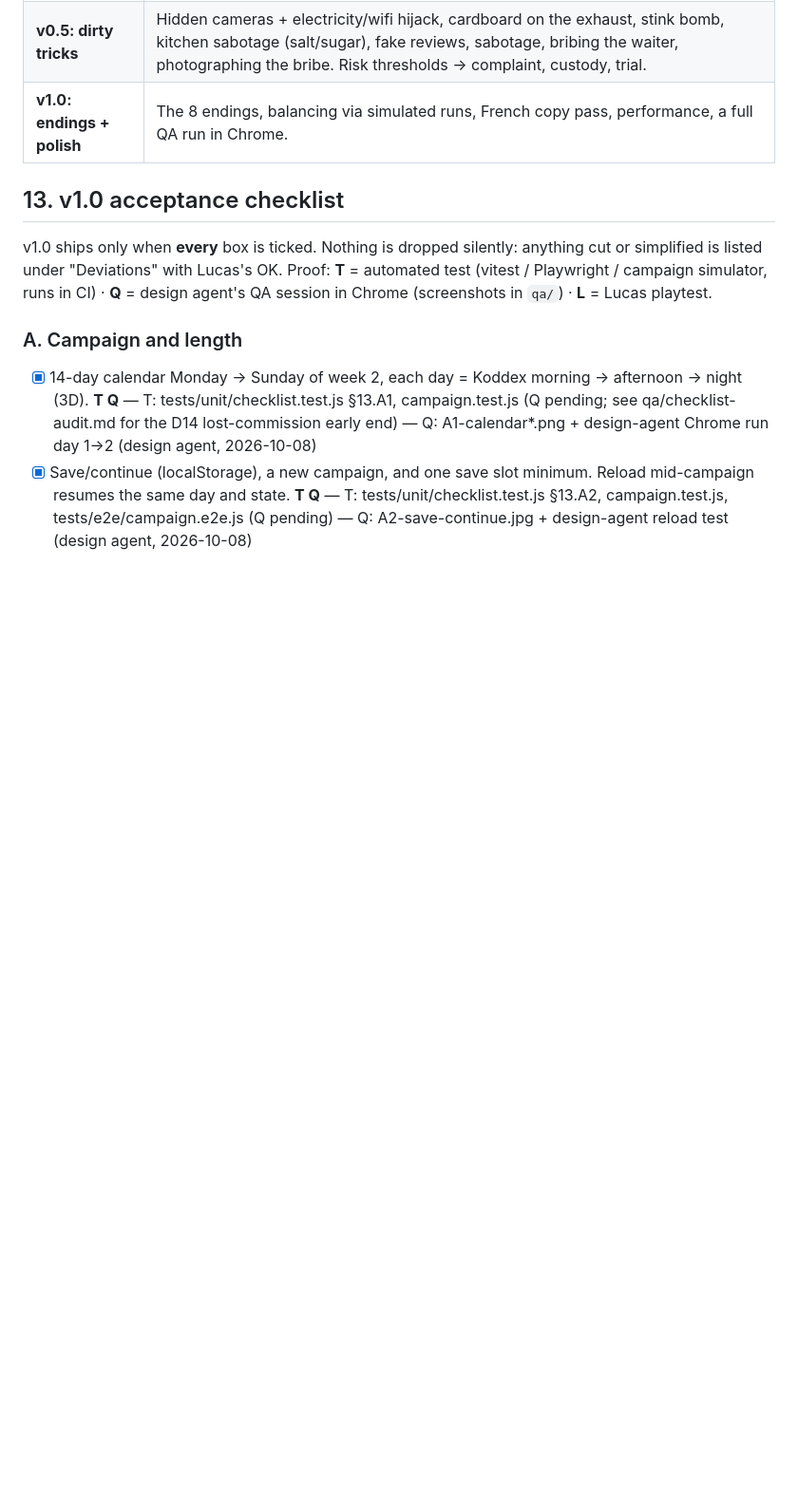
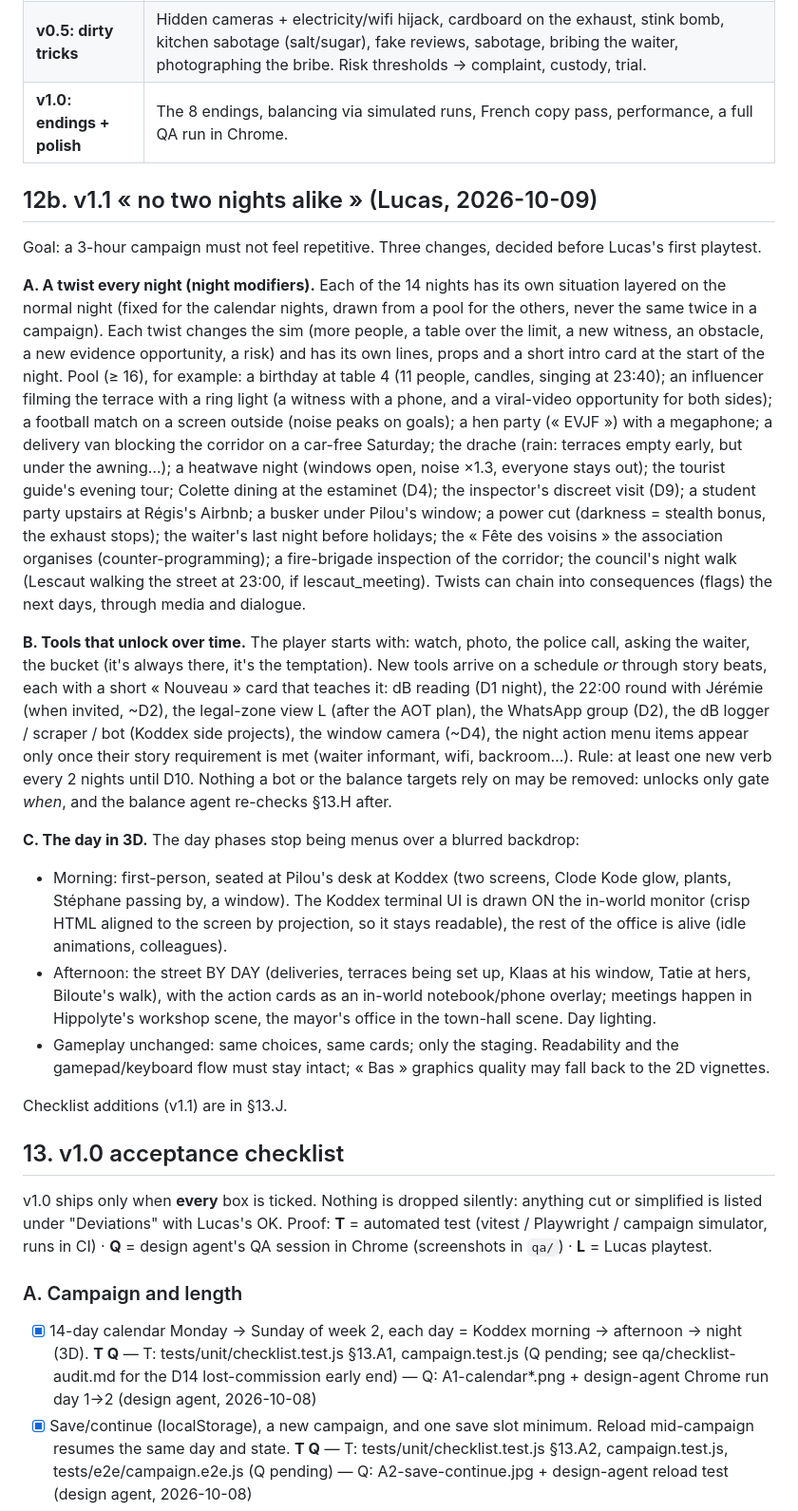
Before and after one commit to lolulo69/rue-des-bouchers, a Markdown page: GAME_DESIGN.md, the part around one of its changes. Shown at 95% size. GitHub-like rendering; blank space fills up the shorter version.

Commit message:
Design: v1.1 « no two nights alike » (night twists, progressive unlocks, 3D day phases) + checklist §13.J
Co-Authored-By: Claude Opus 5.5 <noreply@anthropic.com>

```diff
--- a/GAME_DESIGN.md
+++ b/GAME_DESIGN.md
@@ -231,6 +231,43 @@ Tunable rules live in `src/config.js`.
 | **v0.5: dirty tricks** | Hidden cameras + electricity/wifi hijack, cardboard on the exhaust, stink bomb, kitchen sabotage (salt/sugar), fake reviews, sabotage, bribing the waiter, photographing the bribe. Risk thresholds → complaint, custody, trial. |
 | **v1.0: endings + polish** | The 8 endings, balancing via simulated runs, French copy pass, performance, a full QA run in Chrome. |
 
+## 12b. v1.1 « no two nights alike » (Lucas, 2026-10-09)
+Goal: a 3-hour campaign must not feel repetitive. Three changes, decided before Lucas's first playtest.
+
+**A. A twist every night (night modifiers).** Each of the 14 nights has its own situation layered on the normal night
+(fixed for the calendar nights, drawn from a pool for the others, never the same twice in a campaign). Each twist changes the
+sim (more people, a table over the limit, a new witness, an obstacle, a new evidence opportunity, a risk) and has its own
+lines, props and a short intro card at the start of the night. Pool (≥ 16), for example: a birthday at table 4 (11 people,
+candles, singing at 23:40); an influencer filming the terrace with a ring light (a witness with a phone, and a viral-video
+opportunity for both sides); a football match on a screen outside (noise peaks on goals); a hen party (« EVJF ») with a
+megaphone; a delivery van blocking the corridor on a car-free Saturday; the drache (rain: terraces empty early, but under the
+awning…); a heatwave night (windows open, noise ×1.3, everyone stays out); the tourist guide's evening tour; Colette dining
+at the estaminet (D4); the inspector's discreet visit (D9); a student party upstairs at Régis's Airbnb; a busker under
+Pilou's window; a power cut (darkness = stealth bonus, the exhaust stops); the waiter's last night before holidays; the
+« Fête des voisins » the association organises (counter-programming); a fire-brigade inspection of the corridor; the
+council's night walk (Lescaut walking the street at 23:00, if lescaut_meeting). Twists can chain into consequences
+(flags) the next days, through media and dialogue.
+
+**B. Tools that unlock over time.** The player starts with: watch, photo, the police call, asking the waiter, the bucket
+(it's always there, it's the temptation). New tools arrive on a schedule *or* through story beats, each with a short
+« Nouveau » card that teaches it: dB reading (D1 night), the 22:00 round with Jérémie (when invited, ~D2), the legal-zone
+view L (after the AOT plan), the WhatsApp group (D2), the dB logger / scraper / bot (Koddex side projects), the window
+camera (~D4), the night action menu items appear only once their story requirement is met (waiter informant, wifi,
+backroom…). Rule: at least one new verb every 2 nights until D10. Nothing a bot or the balance targets rely on may be
+removed: unlocks only gate *when*, and the balance agent re-checks §13.H after.
+
+**C. The day in 3D.** The day phases stop being menus over a blurred backdrop:
+- Morning: first-person, seated at Pilou's desk at Koddex (two screens, Clode Kode glow, plants, Stéphane passing by, a
+  window). The Koddex terminal UI is drawn ON the in-world monitor (crisp HTML aligned to the screen by projection, so it
+  stays readable), the rest of the office is alive (idle animations, colleagues).
+- Afternoon: the street BY DAY (deliveries, terraces being set up, Klaas at his window, Tatie at hers, Biloute's walk),
+  with the action cards as an in-world notebook/phone overlay; meetings happen in Hippolyte's workshop scene, the mayor's
+  office in the town-hall scene. Day lighting.
+- Gameplay unchanged: same choices, same cards; only the staging. Readability and the gamepad/keyboard flow must stay
+  intact; « Bas » graphics quality may fall back to the 2D vignettes.
+
+Checklist additions (v1.1) are in §13.J.
+
 ## 13. v1.0 acceptance checklist
 v1.0 ships only when **every** box is ticked. Nothing is dropped silently: anything cut or simplified is listed under "Deviations" with Lucas's OK.
 Proof: **T** = automated test (vitest / Playwright / campaign simulator, runs in CI) · **Q** = design agent's QA session in Chrome (screenshots in `qa/`) · **L** = Lucas playtest.
```
Also changed, not shown: other parts of GAME_DESIGN.md (+6 -0 lines).
